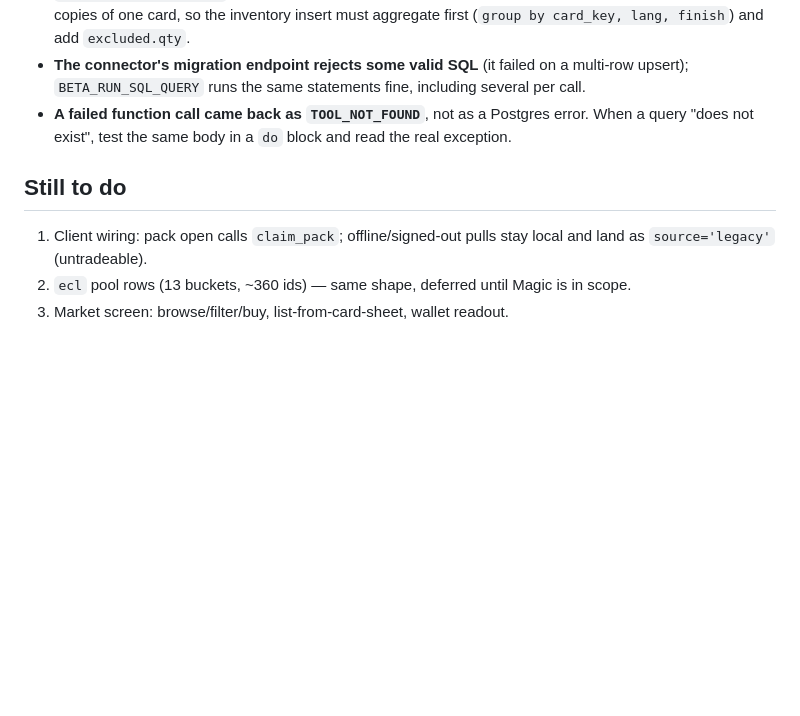
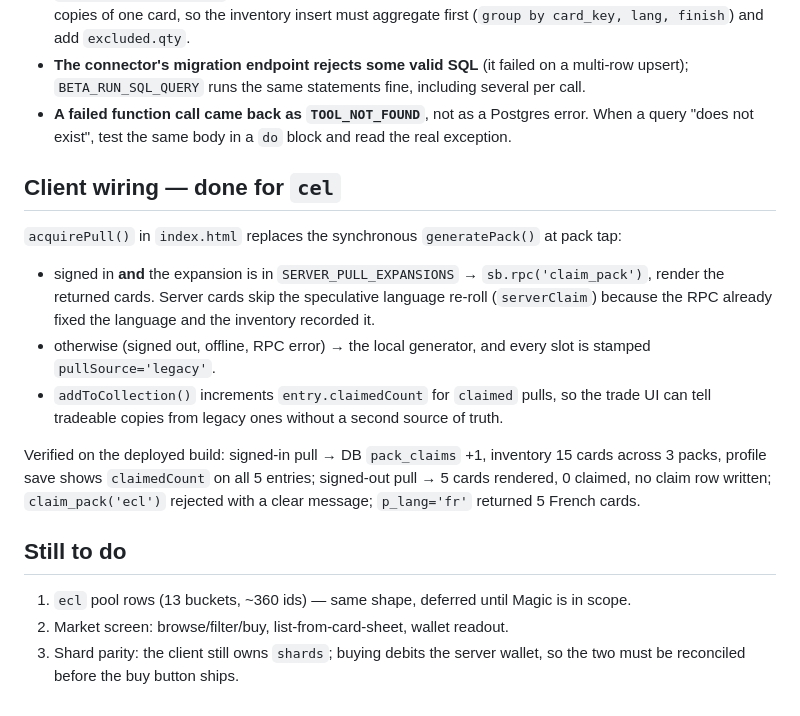
Before and after one commit to nemixis/packdrop, a Markdown page: docs/market-v1.md, the part around the change. Drawn GitHub-style; blank space fills up the shorter version.

Commit message:
docs: client pull wiring verified end to end

```diff
--- a/docs/market-v1.md
+++ b/docs/market-v1.md
@@ -99,9 +99,26 @@ activity logged `listed` + `sold` with `fee=5`. Test rows and the `zz_*` helpers
 - **A failed function call came back as `TOOL_NOT_FOUND`**, not as a Postgres error. When a query
   "does not exist", test the same body in a `do` block and read the real exception.
 
+## Client wiring — done for `cel`
+
+`acquirePull()` in `index.html` replaces the synchronous `generatePack()` at pack tap:
+
+- signed in **and** the expansion is in `SERVER_PULL_EXPANSIONS` → `sb.rpc('claim_pack')`, render the
+  returned cards. Server cards skip the speculative language re-roll (`serverClaim`) because the RPC
+  already fixed the language and the inventory recorded it.
+- otherwise (signed out, offline, RPC error) → the local generator, and every slot is stamped
+  `pullSource='legacy'`.
+- `addToCollection()` increments `entry.claimedCount` for `claimed` pulls, so the trade UI can tell
+  tradeable copies from legacy ones without a second source of truth.
+
+Verified on the deployed build: signed-in pull → DB `pack_claims` +1, inventory 15 cards across 3
+packs, profile save shows `claimedCount` on all 5 entries; signed-out pull → 5 cards rendered, 0
+claimed, no claim row written; `claim_pack('ecl')` rejected with a clear message; `p_lang='fr'`
+returned 5 French cards.
+
 ## Still to do
 
-1. Client wiring: pack open calls `claim_pack`; offline/signed-out pulls stay local and land as
-   `source='legacy'` (untradeable).
-2. `ecl` pool rows (13 buckets, ~360 ids) — same shape, deferred until Magic is in scope.
-3. Market screen: browse/filter/buy, list-from-card-sheet, wallet readout.
+1. `ecl` pool rows (13 buckets, ~360 ids) — same shape, deferred until Magic is in scope.
+2. Market screen: browse/filter/buy, list-from-card-sheet, wallet readout.
+3. Shard parity: the client still owns `shards`; buying debits the server wallet, so the two must be
+   reconciled before the buy button ships.
```
